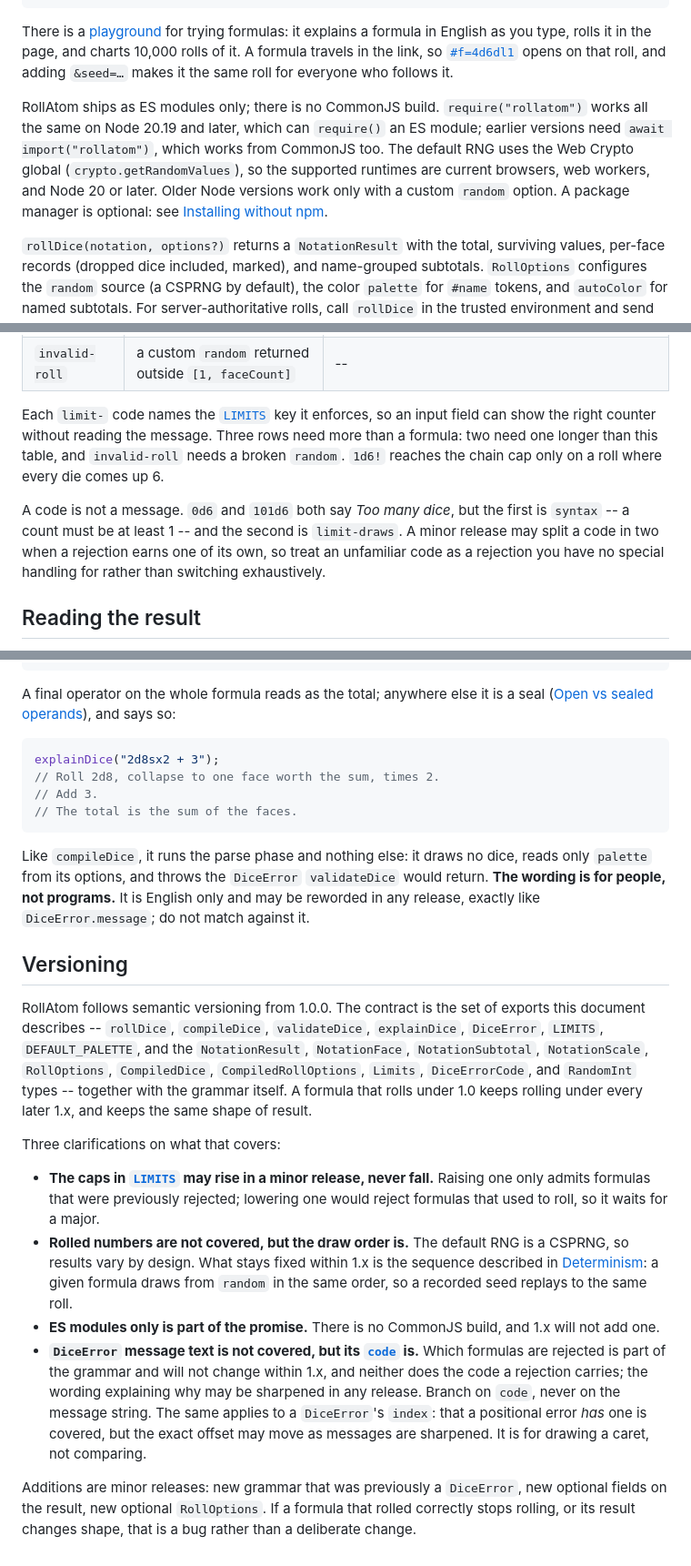
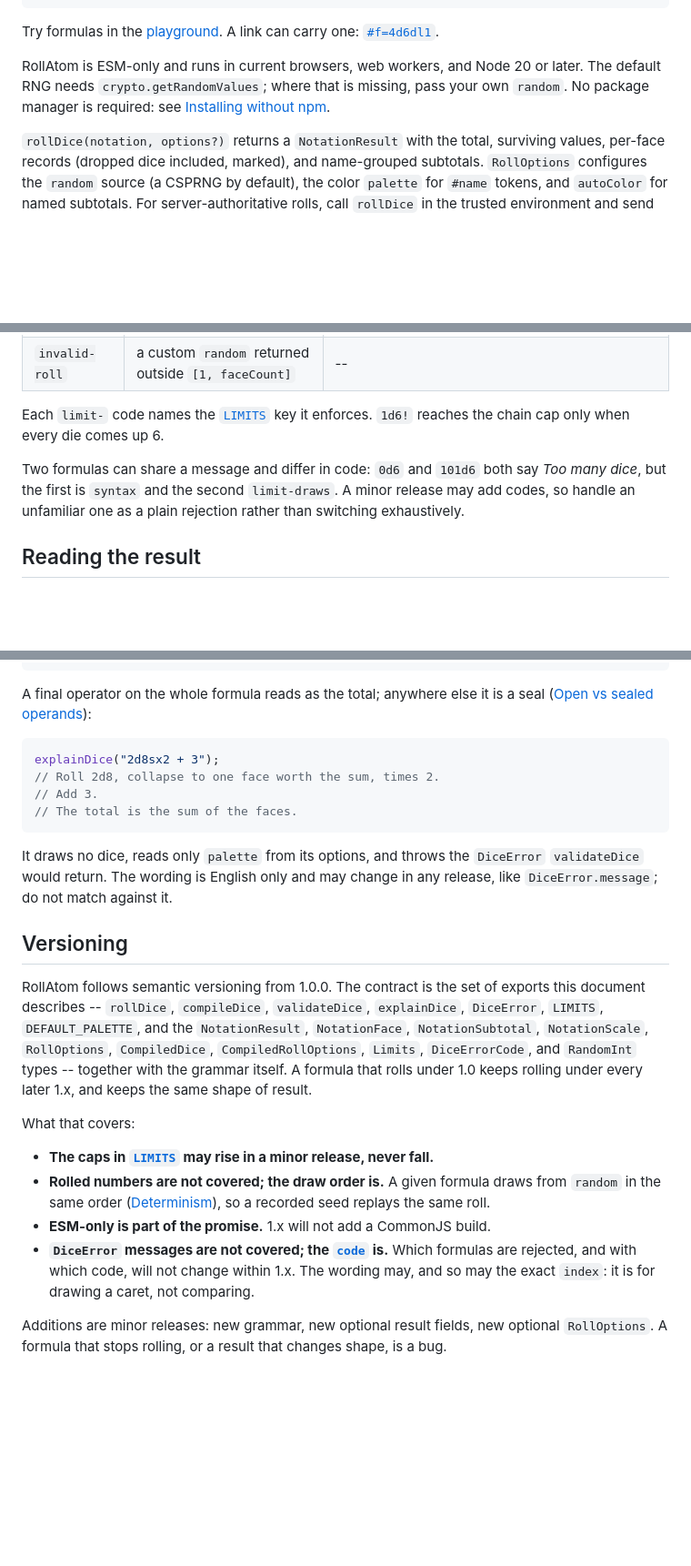
Before and after one commit to xexiodev-boop/rollatom, a Markdown page: README.md, 3 parts joined by grey strips. Shown at 91% size. Rendered like a GitHub page; blank space fills up the shorter version.

````diff
--- a/README.md
+++ b/README.md
@@ -20,18 +20,12 @@ rollDice("(2d8+3)s/2");                      // resistance: half the total, roun
 rollDice("(1d12{'hope'} + 1d12{'fear'})i");  // two named d12s, listed individually
 ```
 
-There is a [playground](https://xexiodev-boop.github.io/rollatom/) for trying formulas: it
-explains a formula in English as you type, rolls it in the page, and charts 10,000 rolls of it. A
-formula travels in the link, so
-[`#f=4d6dl1`](https://xexiodev-boop.github.io/rollatom/#f=4d6dl1) opens on that roll, and adding
-`&seed=…` makes it the same roll for everyone who follows it.
+Try formulas in the [playground](https://xexiodev-boop.github.io/rollatom/). A link can carry
+one: [`#f=4d6dl1`](https://xexiodev-boop.github.io/rollatom/#f=4d6dl1).
 
-RollAtom ships as ES modules only; there is no CommonJS build. `require("rollatom")` works all
-the same on Node 20.19 and later, which can `require()` an ES module; earlier versions need
-`await import("rollatom")`, which works from CommonJS too. The default RNG uses the Web
-Crypto global (`crypto.getRandomValues`), so the supported runtimes are current browsers, web
-workers, and Node 20 or later. Older Node versions work only with a custom `random` option. A
-package manager is optional: see [Installing without npm](#installing-without-npm).
+RollAtom is ESM-only and runs in current browsers, web workers, and Node 20 or later. The default
+RNG needs `crypto.getRandomValues`; where that is missing, pass your own `random`. No package
+manager is required: see [Installing without npm](#installing-without-npm).
 
 `rollDice(notation, options?)` returns a `NotationResult` with the total, surviving values,
 per-face records (dropped dice included, marked), and name-grouped subtotals. `RollOptions`
@@ -320,15 +308,12 @@ if (error?.code === "limit-draws") showDiceCounter();
 | `result-too-large` | a sum past the integers a number holds exactly | `(((((1000)sx1000)sx1000)sx1000)sx1000)sx1000` |
 | `invalid-roll` | a custom `random` returned outside `[1, faceCount]` | -- |
 
-Each `limit-` code names the [`LIMITS`](docs/GRAMMAR.md#limits-and-safety) key it enforces, so an
-input field can show the right counter without reading the message. Three rows need more than a
-formula: two need one longer than this table, and `invalid-roll` needs a broken `random`. `1d6!`
-reaches the chain cap only on a roll where every die comes up 6.
+Each `limit-` code names the [`LIMITS`](docs/GRAMMAR.md#limits-and-safety) key it enforces. `1d6!`
+reaches the chain cap only when every die comes up 6.
 
-A code is not a message. `0d6` and `101d6` both say *Too many dice*, but the first is `syntax` --
-a count must be at least 1 -- and the second is `limit-draws`. A minor release may split a code in
-two when a rejection earns one of its own, so treat an unfamiliar code as a rejection you have no
-special handling for rather than switching exhaustively.
+Two formulas can share a message and differ in code: `0d6` and `101d6` both say *Too many dice*,
+but the first is `syntax` and the second `limit-draws`. A minor release may add codes, so handle
+an unfamiliar one as a plain rejection rather than switching exhaustively.
 
 ## Reading the result
 
@@ -668,7 +638,7 @@ explainDice("(1d8* + 1d6*)kh1");
 ```
 
 A final operator on the whole formula reads as the total; anywhere else it is a seal
-([Open vs sealed operands](docs/GRAMMAR.md#open-vs-sealed-operands)), and says so:
+([Open vs sealed operands](docs/GRAMMAR.md#open-vs-sealed-operands)):
 
 ```ts
 explainDice("2d8sx2 + 3");
@@ -677,9 +647,8 @@ explainDice("2d8sx2 + 3");
 // The total is the sum of the faces.
 ```
 
-Like `compileDice`, it runs the parse phase and nothing else: it draws no dice, reads only
-`palette` from its options, and throws the `DiceError` `validateDice` would return. **The wording
-is for people, not programs.** It is English only and may be reworded in any release, exactly like
+It draws no dice, reads only `palette` from its options, and throws the `DiceError`
+`validateDice` would return. The wording is English only and may change in any release, like
 `DiceError.message`; do not match against it.
 
 ## Versioning
@@ -691,23 +660,15 @@ and the `NotationResult`, `NotationFace`, `NotationSubtotal`, `NotationScale`, `
 together with the grammar itself. A formula that rolls
 under 1.0 keeps rolling under every later 1.x, and keeps the same shape of result.
 
-Three clarifications on what that covers:
+What that covers:
 
-- **The caps in [`LIMITS`](docs/GRAMMAR.md#limits-and-safety) may rise in a minor release, never fall.** Raising
-  one only admits formulas that were previously rejected; lowering one would reject formulas that
-  used to roll, so it waits for a major.
-- **Rolled numbers are not covered, but the draw order is.** The default RNG is a CSPRNG, so
-  results vary by design. What stays fixed within 1.x is the sequence described in
-  [Determinism](docs/GRAMMAR.md#determinism): a given formula draws from `random` in the same order, so a recorded
-  seed replays to the same roll.
-- **ES modules only is part of the promise.** There is no CommonJS build, and 1.x will not add one.
-- **`DiceError` message text is not covered, but its [`code`](#error-codes) is.** Which formulas
-  are rejected is part of the grammar and will not change within 1.x, and neither does the code a
-  rejection carries; the wording explaining why may be sharpened in any release. Branch on `code`,
-  never on the message string. The same applies to a `DiceError`'s `index`: that a positional error
-  *has* one is covered, but the exact offset may move as messages are sharpened. It is for drawing
-  a caret, not comparing.
+- **The caps in [`LIMITS`](docs/GRAMMAR.md#limits-and-safety) may rise in a minor release, never fall.**
+- **Rolled numbers are not covered; the draw order is.** A given formula draws from `random` in the
+  same order ([Determinism](docs/GRAMMAR.md#determinism)), so a recorded seed replays the same roll.
+- **ESM-only is part of the promise.** 1.x will not add a CommonJS build.
+- **`DiceError` messages are not covered; the [`code`](#error-codes) is.** Which formulas are
+  rejected, and with which code, will not change within 1.x. The wording may, and so may the exact
+  `index`: it is for drawing a caret, not comparing.
 
-Additions are minor releases: new grammar that was previously a `DiceError`, new optional fields on
-the result, new optional `RollOptions`. If a formula that rolled correctly stops rolling, or its
-result changes shape, that is a bug rather than a deliberate change.
+Additions are minor releases: new grammar, new optional result fields, new optional `RollOptions`.
+A formula that stops rolling, or a result that changes shape, is a bug.
````
Also changed, not shown: other parts of README.md (+28 -49 lines).
